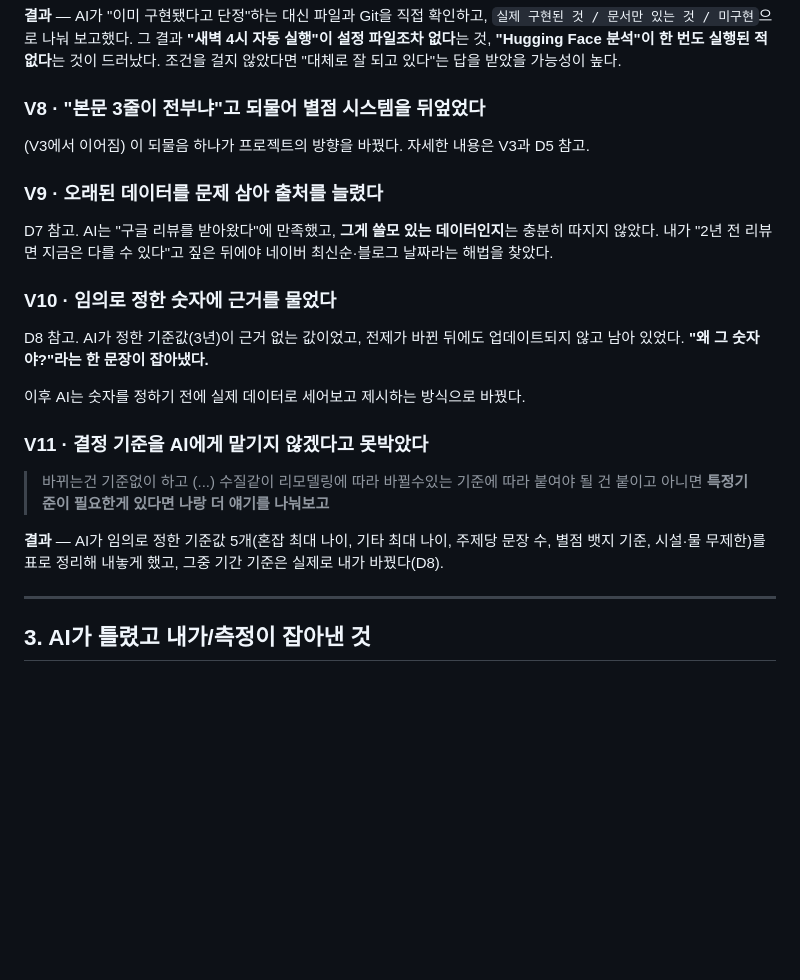
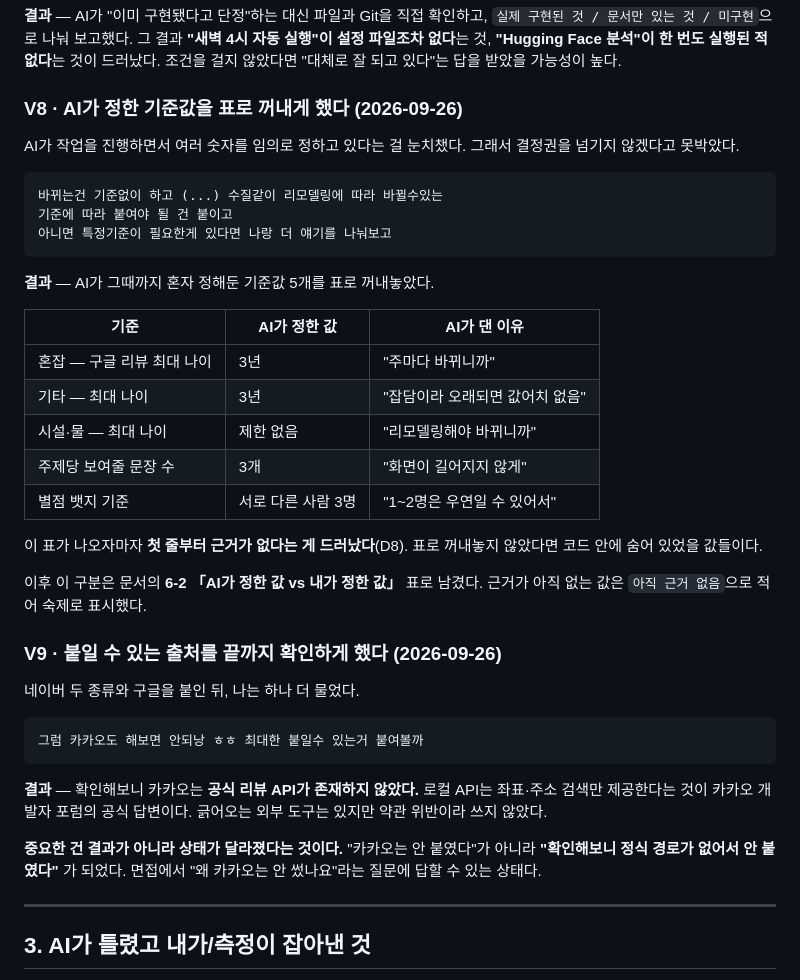
Before and after one commit to seoyunkim129/jasuhaja, a Markdown page: docs/포트폴리오-기록.md, the part around one of its changes. Drawn GitHub-style; blank space fills up the shorter version.

````diff
--- a/docs/포트폴리오-기록.md
+++ b/docs/포트폴리오-기록.md
@@ -223,32 +320,48 @@ AI가 네이버 크롤링을 거절했을 때, 나는 그게 능력 문제인지
 그 결과 **"새벽 4시 자동 실행"이 설정 파일조차 없다**는 것, **"Hugging Face 분석"이 한 번도 실행된 적 없다**는 것이 드러났다.
 조건을 걸지 않았다면 "대체로 잘 되고 있다"는 답을 받았을 가능성이 높다.
 
-### V8 · "본문 3줄이 전부냐"고 되물어 별점 시스템을 뒤엎었다
+### V8 · AI가 정한 기준값을 표로 꺼내게 했다 (2026-09-26)
 
-(V3에서 이어짐) 이 되물음 하나가 프로젝트의 방향을 바꿨다.
-자세한 내용은 V3과 D5 참고.
+AI가 작업을 진행하면서 여러 숫자를 임의로 정하고 있다는 걸 눈치챘다.
+그래서 결정권을 넘기지 않겠다고 못박았다.
 
-### V9 · 오래된 데이터를 문제 삼아 출처를 늘렸다
+```text
+바뀌는건 기준없이 하고 (...) 수질같이 리모델링에 따라 바뀔수있는
+기준에 따라 붙여야 될 건 붙이고
+아니면 특정기준이 필요한게 있다면 나랑 더 얘기를 나눠보고
+```
 
-D7 참고. AI는 "구글 리뷰를 받아왔다"에 만족했고, **그게 쓸모 있는 데이터인지**는
-충분히 따지지 않았다. 내가 "2년 전 리뷰면 지금은 다를 수 있다"고 짚은 뒤에야
-네이버 최신순·블로그 날짜라는 해법을 찾았다.
+**결과** — AI가 그때까지 혼자 정해둔 기준값 5개를 표로 꺼내놓았다.
 
-### V10 · 임의로 정한 숫자에 근거를 물었다
+| 기준 | AI가 정한 값 | AI가 댄 이유 |
+| --- | --- | --- |
+| 혼잡 — 구글 리뷰 최대 나이 | 3년 | "주마다 바뀌니까" |
+| 기타 — 최대 나이 | 3년 | "잡담이라 오래되면 값어치 없음" |
+| 시설·물 — 최대 나이 | 제한 없음 | "리모델링해야 바뀌니까" |
+| 주제당 보여줄 문장 수 | 3개 | "화면이 길어지지 않게" |
+| 별점 뱃지 기준 | 서로 다른 사람 3명 | "1~2명은 우연일 수 있어서" |
 
-D8 참고. AI가 정한 기준값(3년)이 근거 없는 값이었고, 전제가 바뀐 뒤에도
-업데이트되지 않고 남아 있었다. **"왜 그 숫자야?"라는 한 문장이 잡아냈다.**
+이 표가 나오자마자 **첫 줄부터 근거가 없다는 게 드러났다**(D8).
+표로 꺼내놓지 않았다면 코드 안에 숨어 있었을 값들이다.
 
-이후 AI는 숫자를 정하기 전에 실제 데이터로 세어보고 제시하는 방식으로 바꿨다.
+이후 이 구분은 문서의 **6-2 「AI가 정한 값 vs 내가 정한 값」** 표로 남겼다.
+근거가 아직 없는 값은 `아직 근거 없음`으로 적어 숙제로 표시했다.
 
-### V11 · 결정 기준을 AI에게 맡기지 않겠다고 못박았다
+### V9 · 붙일 수 있는 출처를 끝까지 확인하게 했다 (2026-09-26)
 
-> 바뀌는건 기준없이 하고 (...) 수질같이 리모델링에 따라 바뀔수있는 기준에 따라
-> 붙여야 될 건 붙이고 아니면 **특정기준이 필요한게 있다면 나랑 더 얘기를 나눠보고**
+네이버 두 종류와 구글을 붙인 뒤, 나는 하나 더 물었다.
 
-**결과** — AI가 임의로 정한 기준값 5개(혼잡 최대 나이, 기타 최대 나이,
-주제당 문장 수, 별점 뱃지 기준, 시설·물 무제한)를 표로 정리해 내놓게 했고,
-그중 기간 기준은 실제로 내가 바꿨다(D8).
+```text
+그럼 카카오도 해보면 안되낭 ㅎㅎ 최대한 붙일수 있는거 붙여볼까
+```
+
+**결과** — 확인해보니 카카오는 **공식 리뷰 API가 존재하지 않았다.**
+로컬 API는 좌표·주소 검색만 제공한다는 것이 카카오 개발자 포럼의 공식 답변이다.
+긁어오는 외부 도구는 있지만 약관 위반이라 쓰지 않았다.
+
+**중요한 건 결과가 아니라 상태가 달라졌다는 것이다.**
+"카카오는 안 붙였다"가 아니라 **"확인해보니 정식 경로가 없어서 안 붙였다"**
+가 되었다. 면접에서 "왜 카카오는 안 썼나요"라는 질문에 답할 수 있는 상태다.
 
 ---
 
````
Also changed, not shown: other parts of docs/포트폴리오-기록.md (+122 -25 lines).
